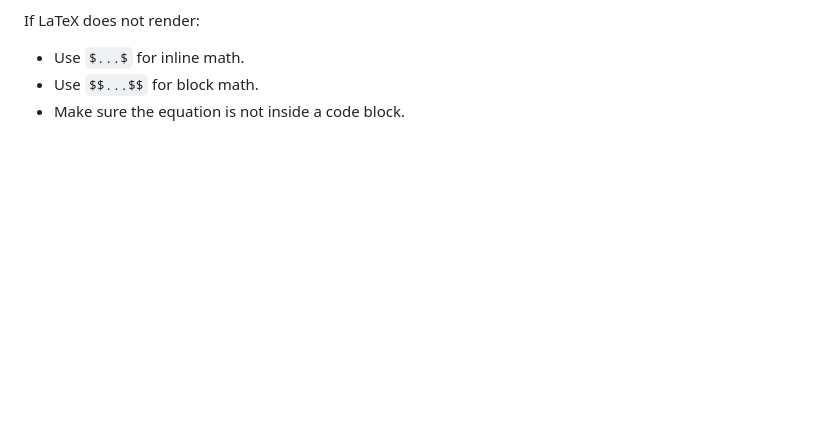
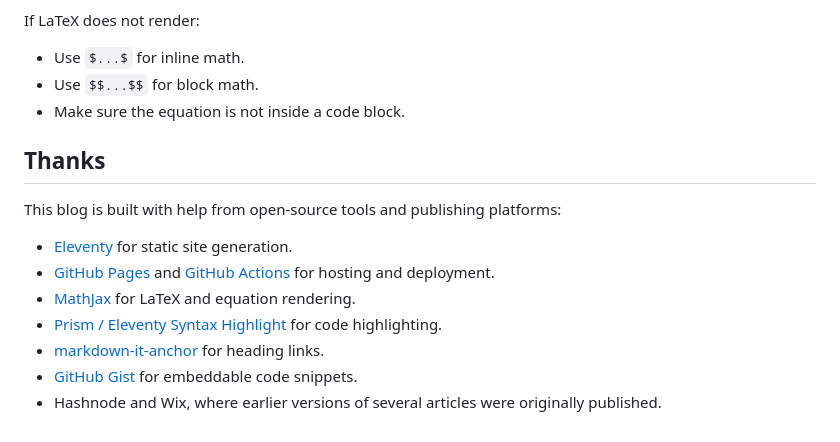
Before and after one commit to 8bitnand/8bitnand.github.io, a Markdown page: README.md, the part around the change. Rendered like a GitHub page; blank space fills up the shorter version.

Commit message:
Add acknowledgements to README

```diff
--- a/README.md
+++ b/README.md
@@ -412,3 +412,15 @@ If LaTeX does not render:
 - Use `$...$` for inline math.
 - Use `$$...$$` for block math.
 - Make sure the equation is not inside a code block.
+
+## Thanks
+
+This blog is built with help from open-source tools and publishing platforms:
+
+- [Eleventy](https://www.11ty.dev/) for static site generation.
+- [GitHub Pages](https://pages.github.com/) and [GitHub Actions](https://github.com/features/actions) for hosting and deployment.
+- [MathJax](https://www.mathjax.org/) for LaTeX and equation rendering.
+- [Prism / Eleventy Syntax Highlight](https://www.11ty.dev/docs/plugins/syntaxhighlight/) for code highlighting.
+- [markdown-it-anchor](https://github.com/valeriangalliat/markdown-it-anchor) for heading links.
+- [GitHub Gist](https://gist.github.com/) for embeddable code snippets.
+- Hashnode and Wix, where earlier versions of several articles were originally published.
```
